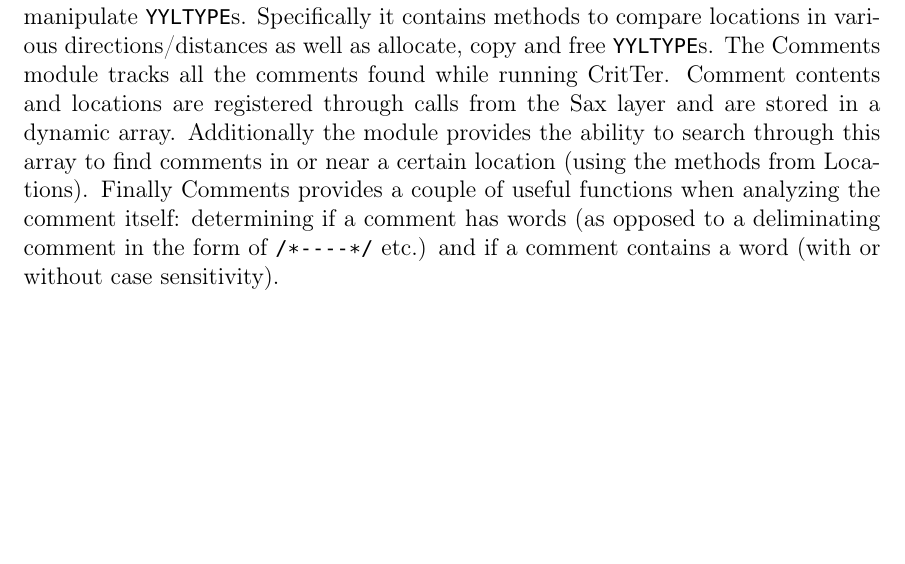
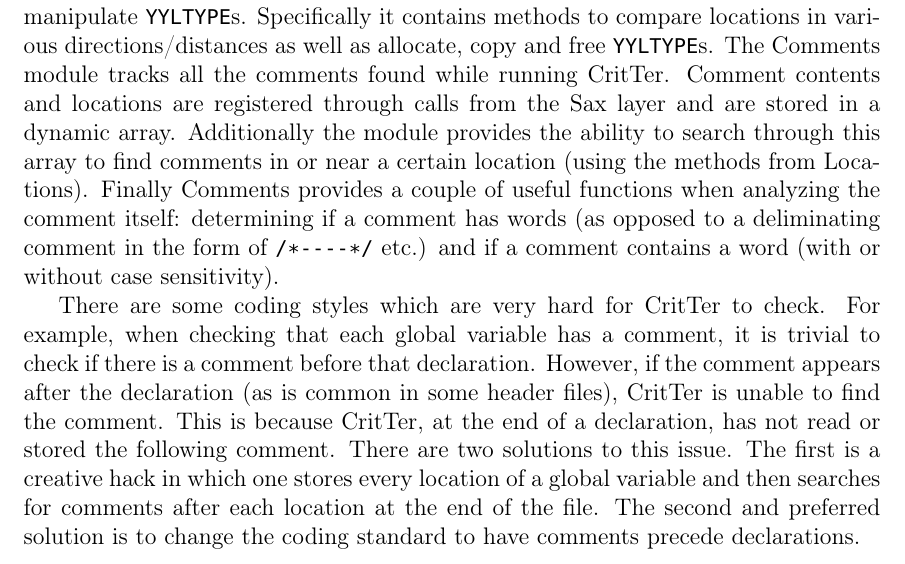
Before and after one commit to esr2/critter, a LaTeX thesis (Thesis.tex): part of page 33 of 38, cut so that both start at the same text, the shorter picture padded with empty space. Compiled offline with pdfLaTeX; a missing font is replaced by an installed copy or a similar font.

Commit message:
included limitation about checking for comments after declarations and recommendation to just change the coding standard

```diff
--- a/Thesis.tex
+++ b/Thesis.tex
@@ -897,6 +897,16 @@ Finally Comments provides a couple of useful functions when analyzing the commen
 determining if a comment has words (as opposed to a deliminating comment in the form of
 \lstinline{/*----*/} etc.) and if a comment contains a word (with or without case sensitivity).
 
+There are some coding styles which are very hard for \programName to check. For example, when
+checking that each global variable has a comment, it is trivial to check if there is a comment before that
+declaration. However, if the comment appears after the declaration (as is common in some header
+files), \programName is unable to find the comment. This is because \programName, at the end of a
+declaration, has not read or stored the following comment. There are two solutions to this issue. The
+first is a creative hack in which one stores every location of a global variable and then searches for
+comments after each location at the end of the file. The second and preferred solution is to change the
+coding standard to have comments precede declarations.
+
+
 \appendix
 \chapter{Conventions and Necessities}
 \todoin{DynArray uses}
```
